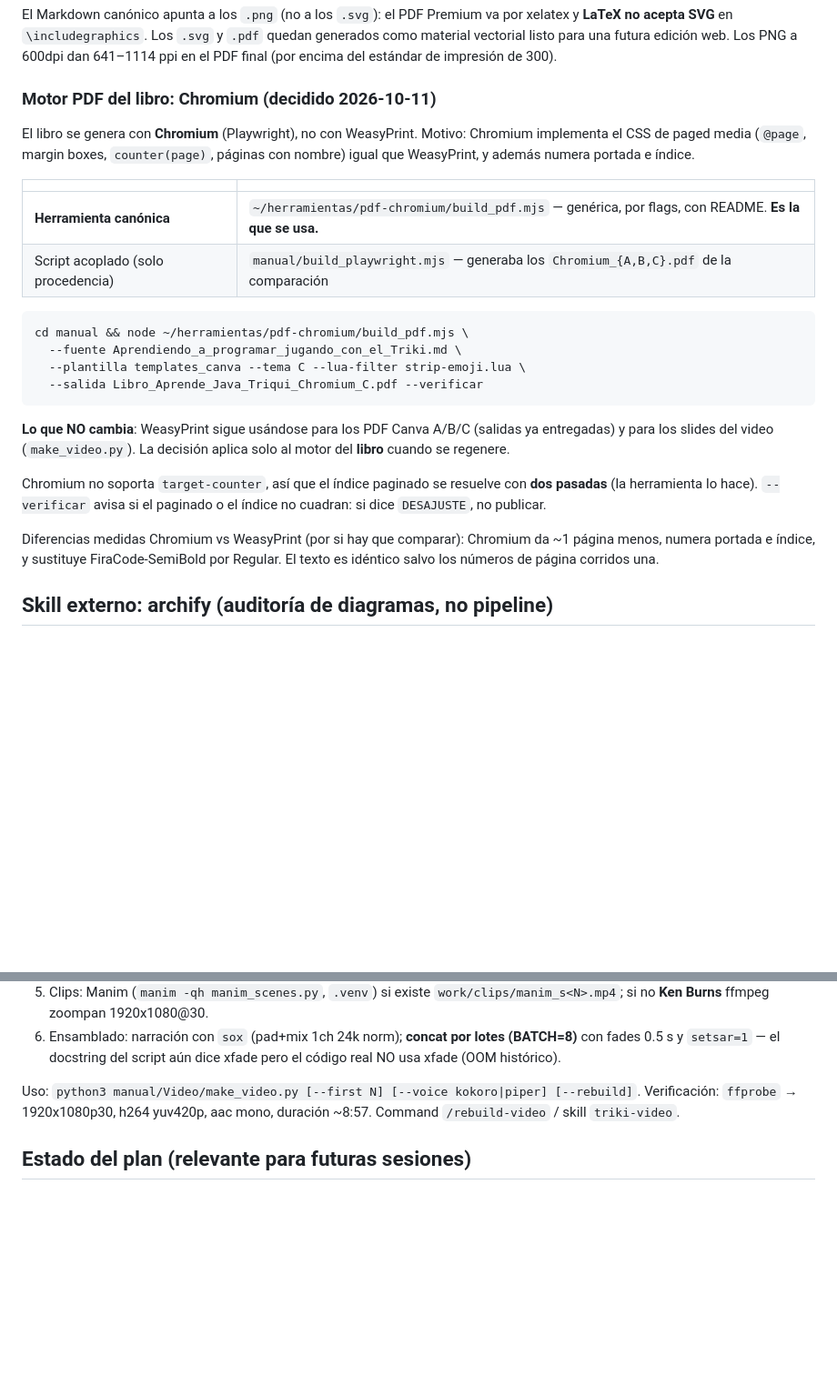
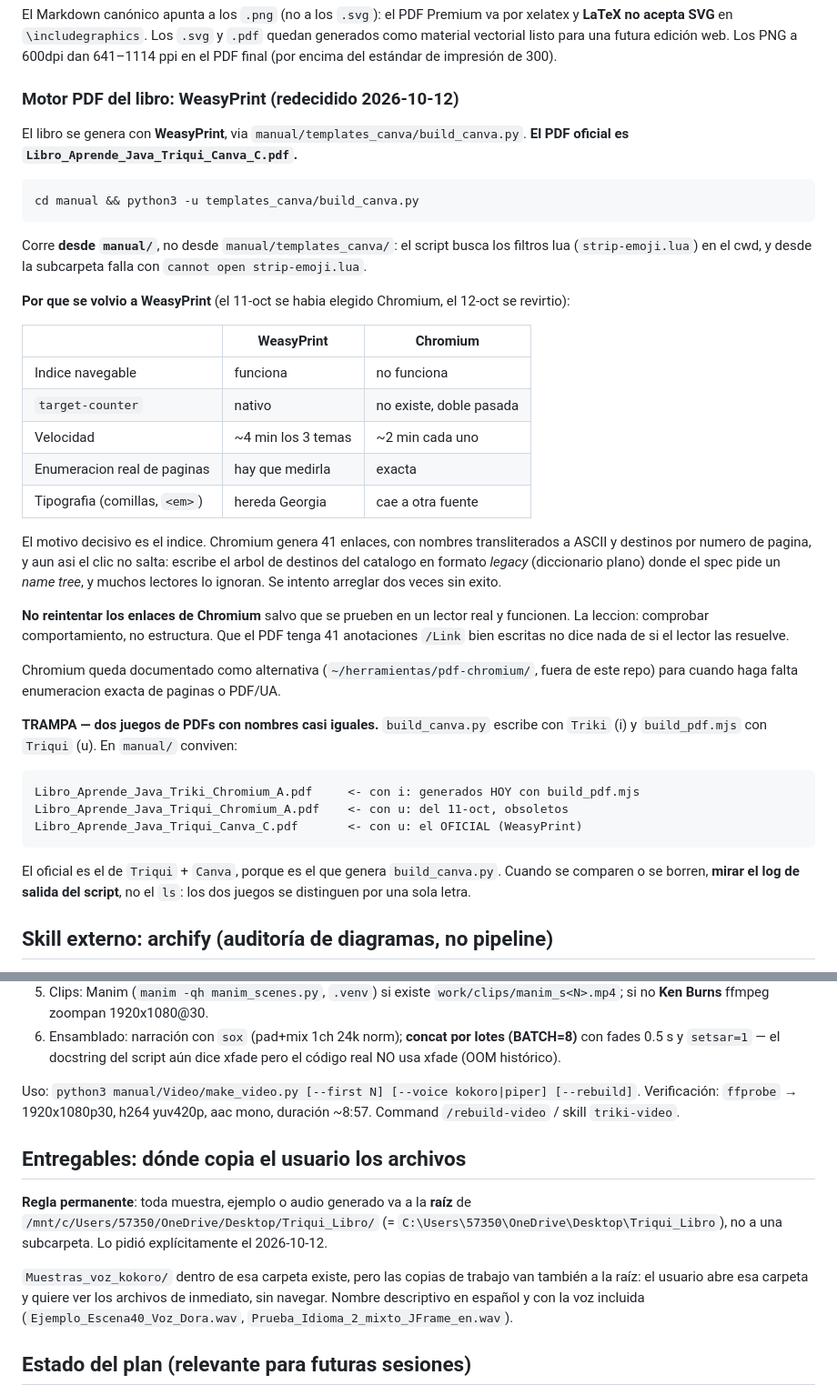
Before and after one commit to carobayod/Triqui, a Markdown page: AGENTS.md, 2 parts joined by grey strips. Shown at 91% size. Drawn GitHub-style; blank space fills up the shorter version.

Commit message:
Docs: WeasyPrint vuelve a ser el motor y las skills dejan de estar desactualizadas
AGENTS.md decía "Motor PDF del libro: Chromium (decidido 2026-10-11)" y daba por
canónica una herramienta que al final no se usó: el índice navegable de Chromium
no funciona. Se revierte a WeasyPrint y el oficial queda siendo
Libro_Aprende_Java_Triqui_Canva_C.pdf, con la tabla comparativa y el motivo
documentados para que no se vuelva a preguntar.

Se documenta en AGENTS.md la trampa de los dos juegos de PDFs: build_canva.py
escribe con "Triki" (i) y build_pdf.mjs con "Triqui" (u). Conviven en manual/ y se
distinguen por una sola letra, que es como se confundió cuál era el bueno.

triki-video llevaba 36 días desactualizado saying 38 escenas, scale=2000, 8:57 de
duración y 98 MB. Ahora reflects las 41 escenas, el modo --lote de Kokoro (que
bajó el build de ~1 h a minutos), normalize_for_tts(), check_slides.py, el mapa
de clips Manim, y las verificaciones: decodificación completa y md5 antes de
entregar.

book-building se completa con el motivo de la reversión a WeasyPrint, cómo iterar
una portada sola (weasyprint + pdftoppm, ~1 s) y los gotchas verificados.

Se agrega además la regla de que el Desktop es solo copia de entrega: el usuario
no tiene acceso gráfico a WSL, así que comparar siempre desde ~/proyectos.

````diff
--- a/AGENTS.md
+++ b/AGENTS.md
@@ -42,35 +42,55 @@ xelatex y **LaTeX no acepta SVG** en `\includegraphics`. Los `.svg` y `.pdf` que
 generados como material vectorial listo para una futura edición web. Los PNG a 600dpi
 dan 641–1114 ppi en el PDF final (por encima del estándar de impresión de 300).
 
-### Motor PDF del libro: Chromium (decidido 2026-10-11)
+### Motor PDF del libro: WeasyPrint (redecidido 2026-10-12)
 
-El libro se genera con **Chromium** (Playwright), no con WeasyPrint. Motivo: Chromium
-implementa el CSS de paged media (`@page`, margin boxes, `counter(page)`, páginas
-con nombre) igual que WeasyPrint, y además numera portada e índice.
-
-| | |
-|---|---|
-| **Herramienta canónica** | `~/herramientas/pdf-chromium/build_pdf.mjs` — genérica, por flags, con README. **Es la que se usa.** |
-| Script acoplado (solo procedencia) | `manual/build_playwright.mjs` — generaba los `Chromium_{A,B,C}.pdf` de la comparación |
+El libro se genera con **WeasyPrint**, via `manual/templates_canva/build_canva.py`.
+**El PDF oficial es `Libro_Aprende_Java_Triqui_Canva_C.pdf`.**
 
 ```
-cd manual && node ~/herramientas/pdf-chromium/build_pdf.mjs \
-  --fuente Aprendiendo_a_programar_jugando_con_el_Triki.md \
-  --plantilla templates_canva --tema C --lua-filter strip-emoji.lua \
-  --salida Libro_Aprende_Java_Triqui_Chromium_C.pdf --verificar
+cd manual && python3 -u templates_canva/build_canva.py
 ```
 
-**Lo que NO cambia**: WeasyPrint sigue usándose para los PDF Canva A/B/C (salidas ya
-entregadas) y para los slides del video (`make_video.py`). La decisión aplica solo al
-motor del **libro** cuando se regenere.
+Corre **desde `manual/`**, no desde `manual/templates_canva/`: el script busca los
+filtros lua (`strip-emoji.lua`) en el cwd, y desde la subcarpeta falla con
+`cannot open strip-emoji.lua`.
 
-Chromium no soporta `target-counter`, así que el índice paginado se resuelve con
-**dos pasadas** (la herramienta lo hace). `--verificar` avisa si el paginado o el
-índice no cuadran: si dice `DESAJUSTE`, no publicar.
+**Por que se volvio a WeasyPrint** (el 11-oct se habia elegido Chromium, el 12-oct
+se revirtio):
 
-Diferencias medidas Chromium vs WeasyPrint (por si hay que comparar):
-Chromium da ~1 página menos, numera portada e índice, y sustituye FiraCode-SemiBold
-por Regular. El texto es idéntico salvo los números de página corridos una.
+| | WeasyPrint | Chromium |
+|---|---|---|
+| Indice navegable | funciona | no funciona |
+| `target-counter` | nativo | no existe, doble pasada |
+| Velocidad | ~4 min los 3 temas | ~2 min cada uno |
+| Enumeracion real de paginas | hay que medirla | exacta |
+| Tipografia (comillas, `<em>`) | hereda Georgia | cae a otra fuente |
+
+El motivo decisivo es el indice. Chromium genera 41 enlaces, con nombres
+transliterados a ASCII y destinos por numero de pagina, y aun asi el clic no salta:
+escribe el arbol de destinos del catalogo en formato *legacy* (diccionario plano)
+donde el spec pide un *name tree*, y muchos lectores lo ignoran. Se intento
+arreglar dos veces sin exito.
+
+**No reintentar los enlaces de Chromium** salvo que se prueben en un lector real y
+funcionen. La leccion: comprobar comportamiento, no estructura. Que el PDF tenga
+41 anotaciones `/Link` bien escritas no dice nada de si el lector las resuelve.
+
+Chromium queda documentado como alternativa (`~/herramientas/pdf-chromium/`, fuera de
+este repo) para cuando haga falta enumeracion exacta de paginas o PDF/UA.
+
+**TRAMPA — dos juegos de PDFs con nombres casi iguales.** `build_canva.py` escribe
+con `Triki` (i) y `build_pdf.mjs` con `Triqui` (u). En `manual/` conviven:
+
+```
+Libro_Aprende_Java_Triki_Chromium_A.pdf     <- con i: generados HOY con build_pdf.mjs
+Libro_Aprende_Java_Triqui_Chromium_A.pdf    <- con u: del 11-oct, obsoletos
+Libro_Aprende_Java_Triqui_Canva_C.pdf       <- con u: el OFICIAL (WeasyPrint)
+```
+
+El oficial es el de `Triqui` + `Canva`, porque es el que genera `build_canva.py`.
+Cuando se comparen o se borren, **mirar el log de salida del script**, no el
+`ls`: los dos juegos se distinguen por una sola letra.
 
 ## Skill externo: archify (auditoría de diagramas, no pipeline)
 
@@ -93,6 +113,17 @@ Fuente: la canónica + `manual/Video/slide_content.py` (38 escenas curadas) →
 
 Uso: `python3 manual/Video/make_video.py [--first N] [--voice kokoro|piper] [--rebuild]`.
 Verificación: `ffprobe` → 1920x1080p30, h264 yuv420p, aac mono, duración ~8:57. Command `/rebuild-video` / skill `triki-video`.
+
+## Entregables: dónde copia el usuario los archivos
+
+**Regla permanente**: toda muestra, ejemplo o audio generado va a la **raíz** de
+`/mnt/c/Users/57350/OneDrive/Desktop/Triqui_Libro/` (= `C:\Users\57350\OneDrive\Desktop\Triqui_Libro`),
+no a una subcarpeta. Lo pidió explícitamente el 2026-10-12.
+
+`Muestras_voz_kokoro/` dentro de esa carpeta existe, pero las copias de trabajo van
+también a la raíz: el usuario abre esa carpeta y quiere ver los archivos de
+inmediato, sin navegar. Nombre descriptivo en español y con la voz incluida
+(`Ejemplo_Escena40_Voz_Dora.wav`, `Prueba_Idioma_2_mixto_JFrame_en.wav`).
 
 ## Estado del plan (relevante para futuras sesiones)
 
````
Also changed, not shown: 2 other files.
